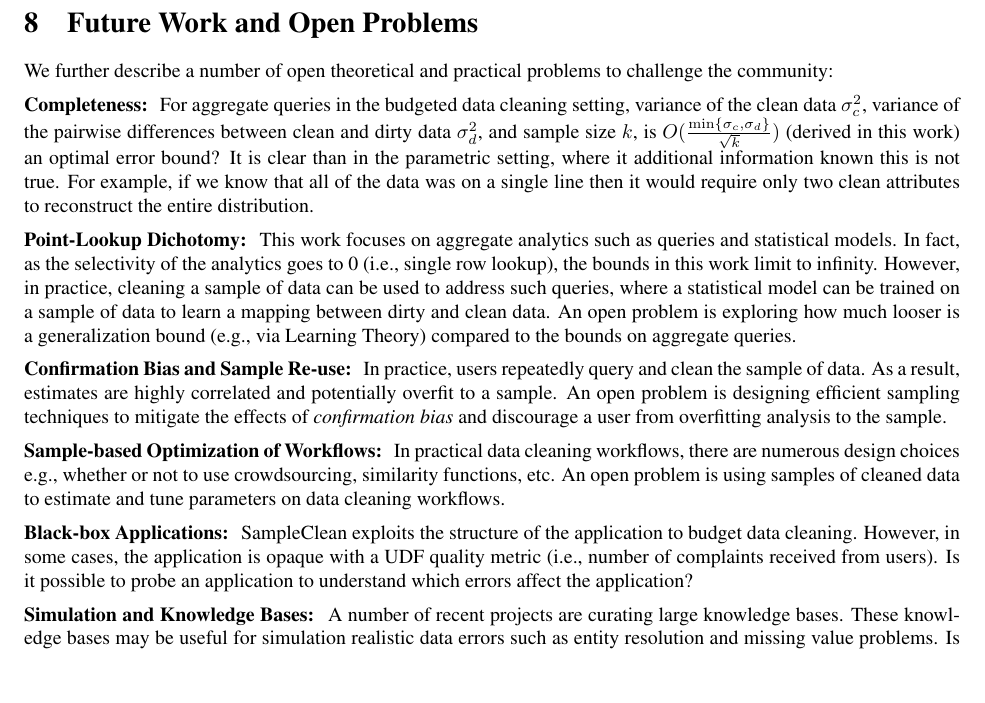
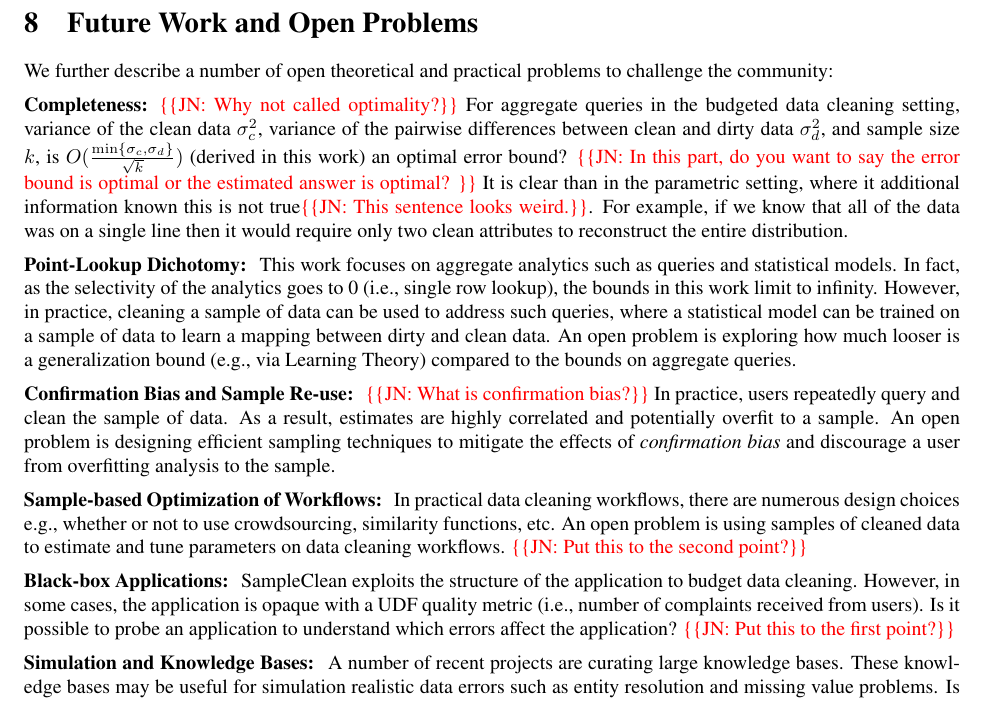
Before and after one commit to sjyk/ieeedeb, a LaTeX paper (outline.tex, which reads futurework.tex): part of page 17 of 20, cut so that both start at the same text, the shorter picture padded with empty space. Compiled offline with pdfLaTeX.

Commit message:
a few comments

```diff
--- a/futurework.tex
+++ b/futurework.tex
@@ -1,22 +1,24 @@
 \section{Future Work and Open Problems}
+
+
 We further describe a number of open theoretical and practical problems to challenge the community:
 
 \vspace{0.5em}
-\noindent \textbf{Completeness: } For aggregate queries in the budgeted data cleaning setting,
-variance of the clean data $\sigma_c^2$, variance of the pairwise differences between clean and dirty data $\sigma_d^2$, and sample size $k$, is $O(\frac{\min \{\sigma_c,\sigma_d\}}{\sqrt{k}})$ (derived in this work) an optimal error bound?
-It is clear than in the parametric setting, where it additional information known this is not true. For example, if we know that all of the data was on a single line then it would require only two clean attributes to reconstruct the entire distribution.
+\noindent \textbf{Completeness: }\jn{Why not called optimality?} For aggregate queries in the budgeted data cleaning setting,
+variance of the clean data $\sigma_c^2$, variance of the pairwise differences between clean and dirty data $\sigma_d^2$, and sample size $k$, is $O(\frac{\min \{\sigma_c,\sigma_d\}}{\sqrt{k}})$ (derived in this work) an optimal error bound? \jn{In this part, do you want to say the error bound is optimal or the estimated answer is optimal? }
+It is clear than in the parametric setting, where it additional information known this is not true\jn{This sentence looks weird.}.  For example, if we know that all of the data was on a single line then it would require only two clean attributes to reconstruct the entire distribution.
 
 \vspace{0.5em}
 \noindent \textbf{Point-Lookup Dichotomy: } This work focuses on aggregate analytics such as queries and statistical models. In fact, as the selectivity of the analytics goes to 0 (i.e., single row lookup), the bounds in this work limit to infinity. However, in practice, cleaning a sample of data can be used to address such queries, where a statistical model can be trained on a sample of data to learn a mapping between dirty and clean data. An open problem is exploring how much looser is a generalization bound (e.g., via Learning Theory) compared to the bounds on aggregate queries.
 
 \vspace{0.5em}
-\noindent \textbf{Confirmation Bias and Sample Re-use: } In practice, users repeatedly query and clean the sample of data. As a result, estimates are highly correlated and potentially overfit to a sample. An open problem is designing efficient sampling techniques to mitigate the effects of \emph{confirmation bias} and discourage a user from overfitting analysis to the sample.
+\noindent \textbf{Confirmation Bias and Sample Re-use: } \jn{What is confirmation bias?} In practice, users repeatedly query and clean the sample of data. As a result, estimates are highly correlated and potentially overfit to a sample. An open problem is designing efficient sampling techniques to mitigate the effects of \emph{confirmation bias} and discourage a user from overfitting analysis to the sample.
 
 \vspace{0.5em}
-\noindent \textbf{Sample-based Optimization of Workflows: } In practical data cleaning workflows, there are numerous design choices e.g., whether or not to use crowdsourcing, similarity functions, etc. An open problem is using samples of cleaned data to estimate and tune parameters on data cleaning workflows.
+\noindent \textbf{Sample-based Optimization of Workflows: } In practical data cleaning workflows, there are numerous design choices e.g., whether or not to use crowdsourcing, similarity functions, etc. An open problem is using samples of cleaned data to estimate and tune parameters on data cleaning workflows. \jn{Put this to the second point?}
 
 \vspace{0.5em}
-\noindent \textbf{Black-box Applications: } SampleClean exploits the structure of the application to budget data cleaning. However, in some cases, the application is opaque with a UDF quality metric (i.e., number of complaints received from users). Is it possible to probe an application to understand which errors affect the application?
+\noindent \textbf{Black-box Applications: } SampleClean exploits the structure of the application to budget data cleaning. However, in some cases, the application is opaque with a UDF quality metric (i.e., number of complaints received from users). Is it possible to probe an application to understand which errors affect the application? \jn{Put this to the first point?}
 
 \vspace{0.5em}
 \noindent \textbf{Simulation and Knowledge Bases: } A number of recent projects are curating large knowledge bases. These knowledge bases may be useful for simulation realistic data errors such as entity resolution and missing value problems. Is it possible to learn a data cleaning policy from simulation of examples?
```
